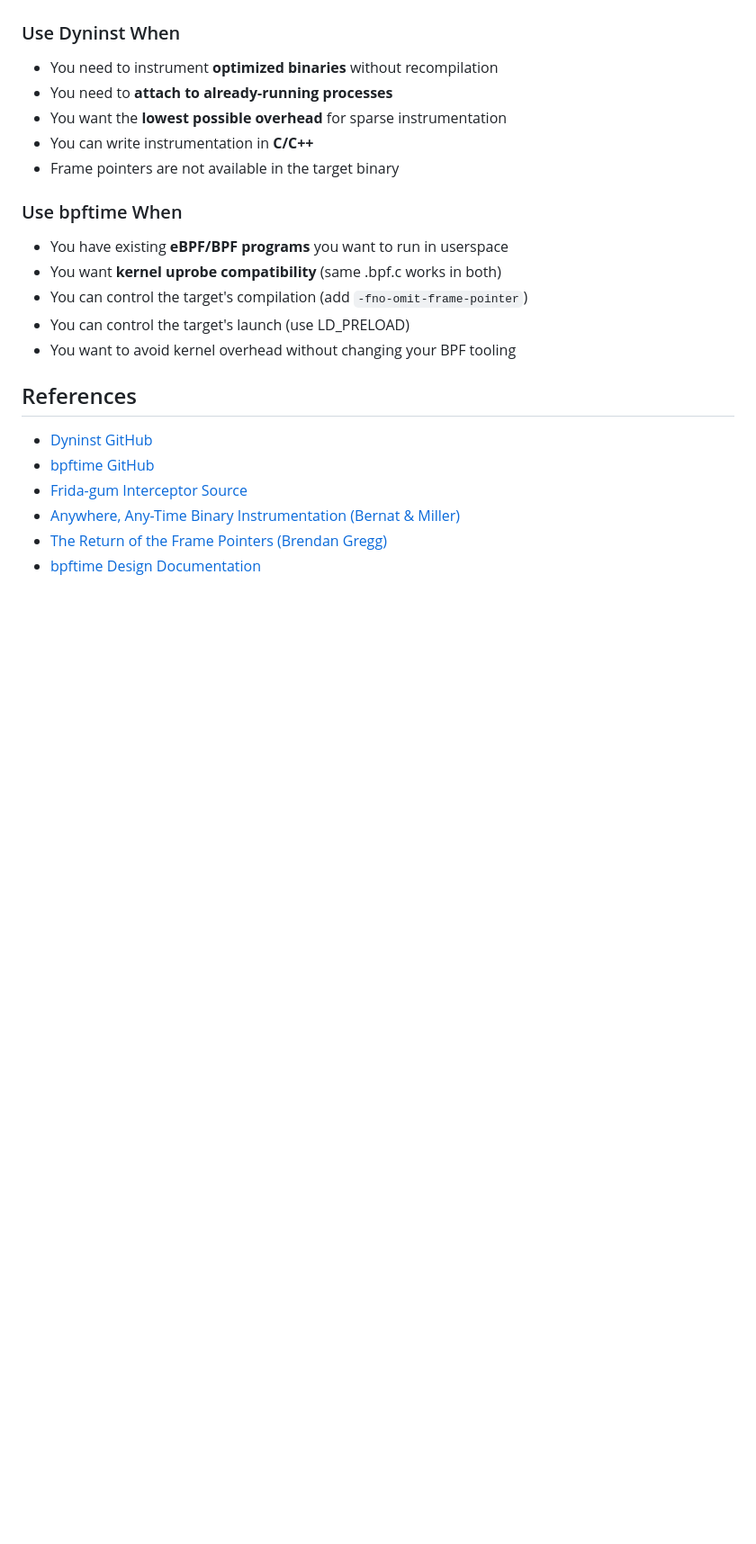
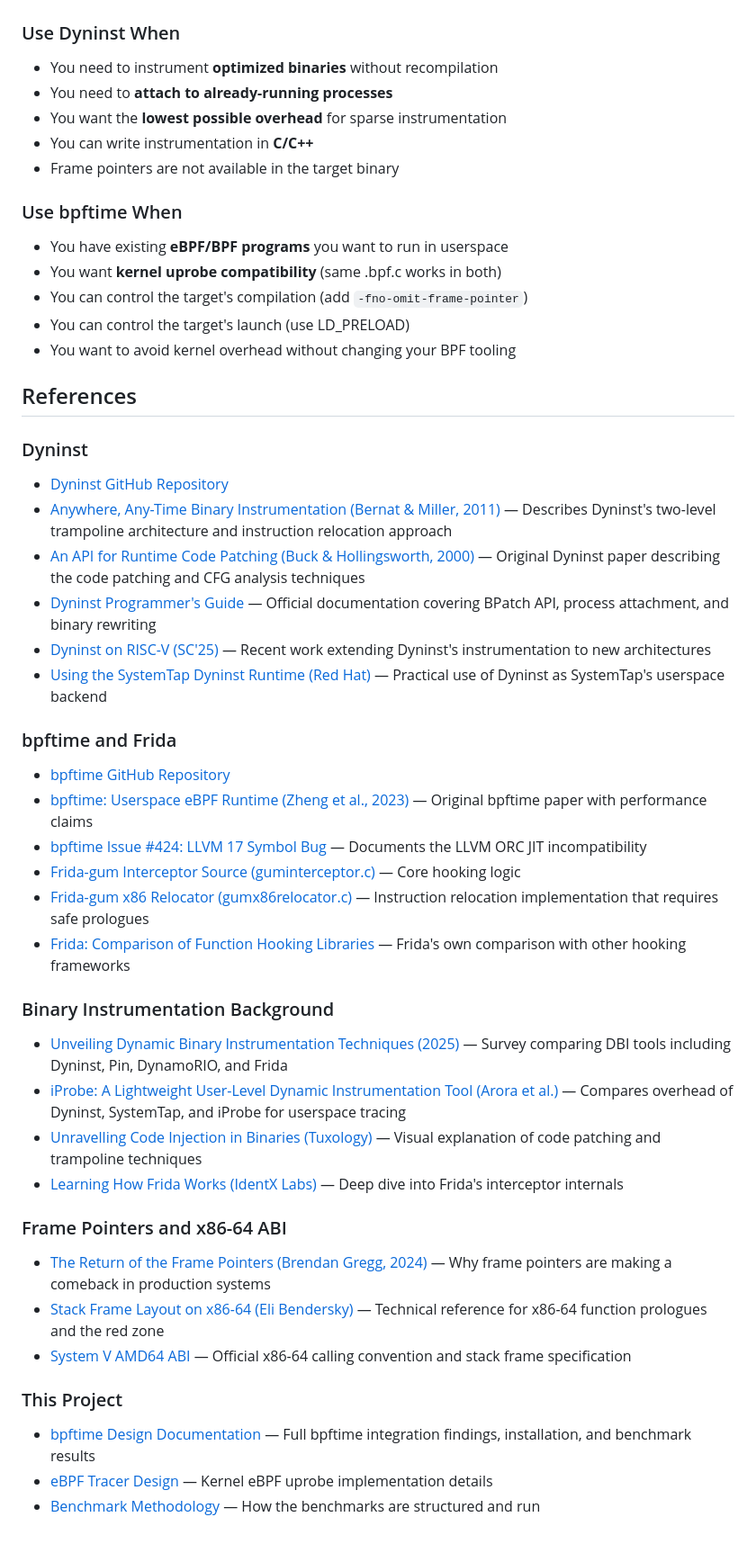
Before and after one commit to ammarwa/Tracing-Techniques-Benchmarking, a Markdown page: docs/DYNINST_VS_BPFTIME.md, the part around the change. Shown at 90% size. GitHub-like rendering; blank space fills up the shorter version.

Commit message:
Add comprehensive references to Dyninst vs bpftime comparison
Organized by topic: Dyninst papers, bpftime/Frida sources, DBI surveys,
frame pointer background, and x86-64 ABI references.

Co-Authored-By: Claude Opus 4.6 (1M context) <noreply@anthropic.com>

```diff
--- a/docs/DYNINST_VS_BPFTIME.md
+++ b/docs/DYNINST_VS_BPFTIME.md
@@ -157,9 +157,34 @@ bpftime's higher overhead compared to Dyninst comes from:
 
 ## References
 
-- [Dyninst GitHub](https://github.com/dyninst/dyninst)
-- [bpftime GitHub](https://github.com/eunomia-bpf/bpftime)
-- [Frida-gum Interceptor Source](https://github.com/frida/frida-gum/blob/main/gum/guminterceptor.c)
-- [Anywhere, Any-Time Binary Instrumentation (Bernat & Miller)](https://pages.cs.wisc.edu/~bernat/publications/Bernat11AWAT.pdf)
-- [The Return of the Frame Pointers (Brendan Gregg)](https://www.brendangregg.com/blog/2024-03-17/the-return-of-the-frame-pointers.html)
-- [bpftime Design Documentation](BPFTIME_DESIGN.md)
+### Dyninst
+- [Dyninst GitHub Repository](https://github.com/dyninst/dyninst)
+- [Anywhere, Any-Time Binary Instrumentation (Bernat & Miller, 2011)](https://pages.cs.wisc.edu/~bernat/publications/Bernat11AWAT.pdf) — Describes Dyninst's two-level trampoline architecture and instruction relocation approach
+- [An API for Runtime Code Patching (Buck & Hollingsworth, 2000)](https://doi.org/10.1177/109434200001400404) — Original Dyninst paper describing the code patching and CFG analysis techniques
+- [Dyninst Programmer's Guide](https://github.com/dyninst/dyninst/wiki) — Official documentation covering BPatch API, process attachment, and binary rewriting
+- [Dyninst on RISC-V (SC'25)](https://dl.acm.org/doi/10.1145/3731599.3767527) — Recent work extending Dyninst's instrumentation to new architectures
+- [Using the SystemTap Dyninst Runtime (Red Hat)](https://developers.redhat.com/blog/2021/04/16/using-the-systemtap-dyninst-runtime-environment) — Practical use of Dyninst as SystemTap's userspace backend
+
+### bpftime and Frida
+- [bpftime GitHub Repository](https://github.com/eunomia-bpf/bpftime)
+- [bpftime: Userspace eBPF Runtime (Zheng et al., 2023)](https://arxiv.org/abs/2311.07923) — Original bpftime paper with performance claims
+- [bpftime Issue #424: LLVM 17 Symbol Bug](https://github.com/eunomia-bpf/bpftime/issues/424) — Documents the LLVM ORC JIT incompatibility
+- [Frida-gum Interceptor Source (guminterceptor.c)](https://github.com/frida/frida-gum/blob/main/gum/guminterceptor.c) — Core hooking logic
+- [Frida-gum x86 Relocator (gumx86relocator.c)](https://github.com/frida/frida-gum/blob/main/gum/arch-x86/gumx86relocator.c) — Instruction relocation implementation that requires safe prologues
+- [Frida: Comparison of Function Hooking Libraries](https://github.com/frida/frida/wiki/Comparison-of-function-hooking-libraries) — Frida's own comparison with other hooking frameworks
+
+### Binary Instrumentation Background
+- [Unveiling Dynamic Binary Instrumentation Techniques (2025)](https://arxiv.org/html/2508.00682v1) — Survey comparing DBI tools including Dyninst, Pin, DynamoRIO, and Frida
+- [iProbe: A Lightweight User-Level Dynamic Instrumentation Tool (Arora et al.)](https://www.nipunarora.net/pdf/iprobe.pdf) — Compares overhead of Dyninst, SystemTap, and iProbe for userspace tracing
+- [Unravelling Code Injection in Binaries (Tuxology)](https://suchakra.wordpress.com/2016/07/03/unravelling-code-injection-in-binaries/) — Visual explanation of code patching and trampoline techniques
+- [Learning How Frida Works (IdentX Labs)](https://medium.com/@identx_labs/learning-how-frida-works-a-deep-dive-into-the-hooking-framework-d522ae13cc67) — Deep dive into Frida's interceptor internals
+
+### Frame Pointers and x86-64 ABI
+- [The Return of the Frame Pointers (Brendan Gregg, 2024)](https://www.brendangregg.com/blog/2024-03-17/the-return-of-the-frame-pointers.html) — Why frame pointers are making a comeback in production systems
+- [Stack Frame Layout on x86-64 (Eli Bendersky)](https://eli.thegreenplace.net/2011/09/06/stack-frame-layout-on-x86-64/) — Technical reference for x86-64 function prologues and the red zone
+- [System V AMD64 ABI](https://gitlab.com/x86-psABIs/x86-64-ABI) — Official x86-64 calling convention and stack frame specification
+
+### This Project
+- [bpftime Design Documentation](BPFTIME_DESIGN.md) — Full bpftime integration findings, installation, and benchmark results
+- [eBPF Tracer Design](EBPF_DESIGN.md) — Kernel eBPF uprobe implementation details
+- [Benchmark Methodology](BENCHMARK.md) — How the benchmarks are structured and run
```
